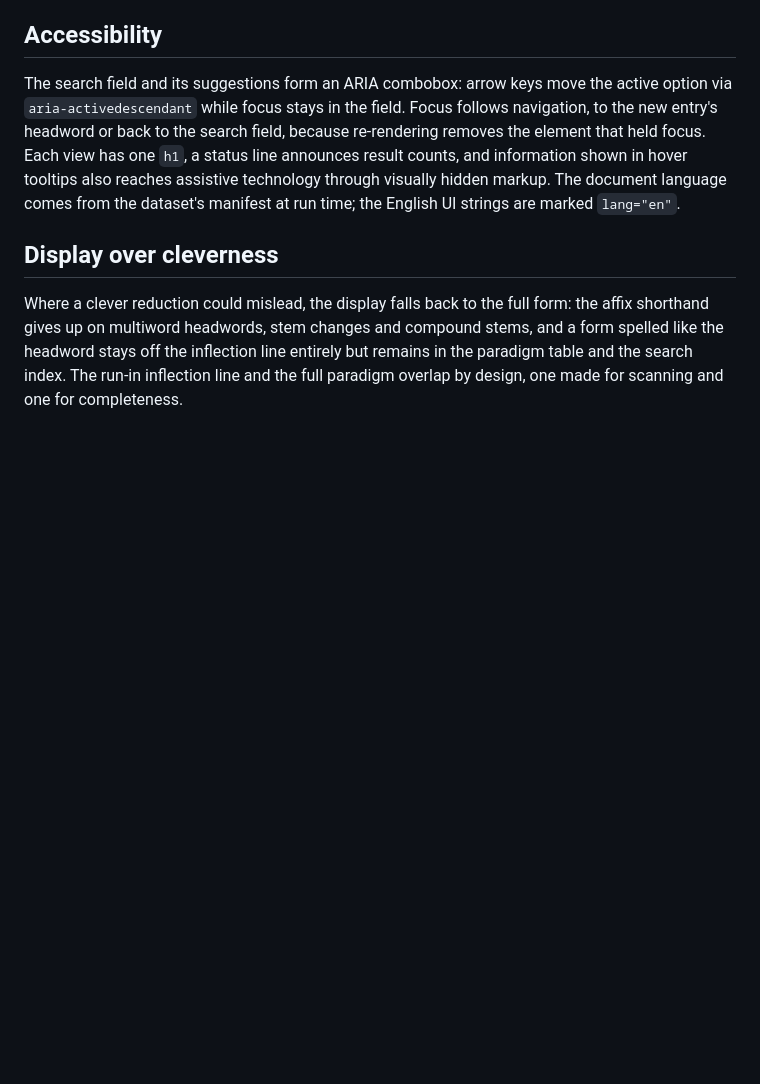
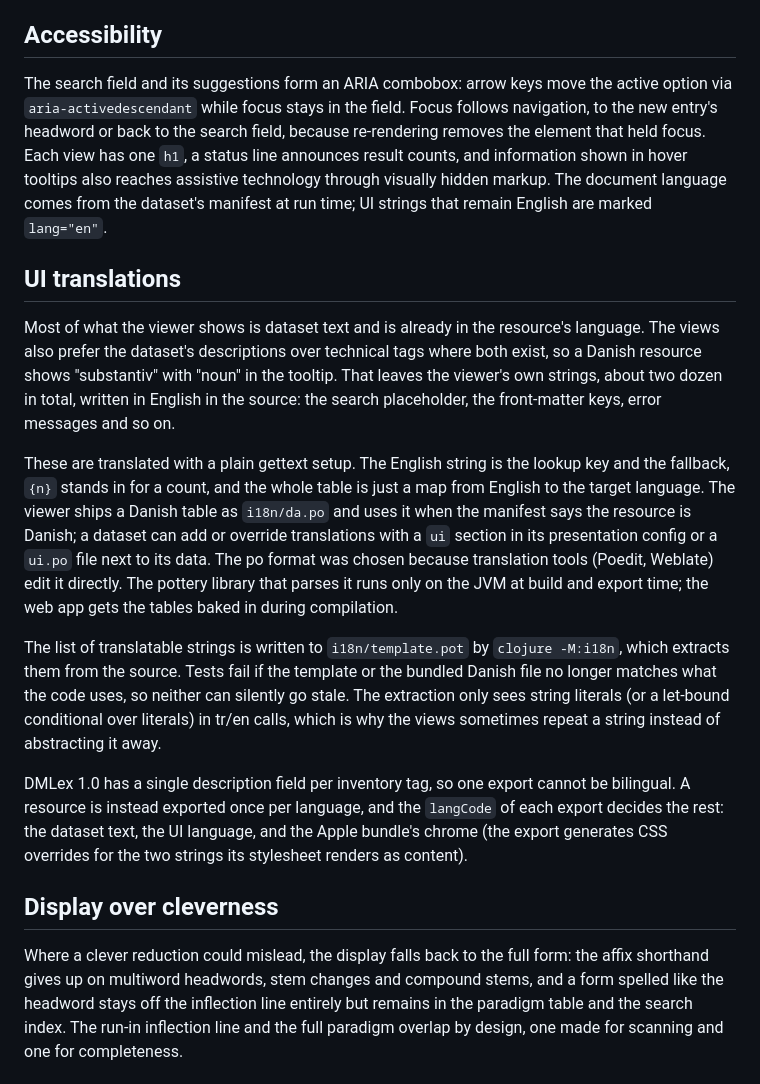
Before and after one commit to kuhumcst/DMLex-browser, a Markdown page: doc/design.md, the part around the change. GitHub-like rendering; blank space fills up the shorter version.

Commit message:
design document: interface language

```diff
--- a/doc/design.md
+++ b/doc/design.md
@@ -139,8 +139,44 @@ back to the search field, because re-rendering removes the element
 that held focus. Each view has one `h1`, a status line announces
 result counts, and information shown in hover tooltips also reaches
 assistive technology through visually hidden markup. The document
-language comes from the dataset's manifest at run time; the English UI
-strings are marked `lang="en"`.
+language comes from the dataset's manifest at run time; UI strings
+that remain English are marked `lang="en"`.
+
+## UI translations
+
+Most of what the viewer shows is dataset text and is already in the
+resource's language. The views also prefer the dataset's descriptions
+over technical tags where both exist, so a Danish resource shows
+"substantiv" with "noun" in the tooltip. That leaves the viewer's own
+strings, about two dozen in total, written in English in the source:
+the search placeholder, the front-matter keys, error messages and so
+on.
+
+These are translated with a plain gettext setup. The English string is
+the lookup key and the fallback, `{n}` stands in for a count, and the
+whole table is just a map from English to the target language. The
+viewer ships a Danish table as `i18n/da.po` and uses it when the
+manifest says the resource is Danish; a dataset can add or override
+translations with a `ui` section in its presentation config or a
+`ui.po` file next to its data. The po format was chosen because
+translation tools (Poedit, Weblate) edit it directly. The pottery
+library that parses it runs only on the JVM at build and export time;
+the web app gets the tables baked in during compilation.
+
+The list of translatable strings is written to `i18n/template.pot` by
+`clojure -M:i18n`, which extracts them from the source. Tests fail if
+the template or the bundled Danish file no longer matches what the
+code uses, so neither can silently go stale. The extraction only sees
+string literals (or a let-bound conditional over literals) in tr/en
+calls, which is why the views sometimes repeat a string instead of
+abstracting it away.
+
+DMLex 1.0 has a single description field per inventory tag, so one
+export cannot be bilingual. A resource is instead exported once per
+language, and the `langCode` of each export decides the rest: the
+dataset text, the UI language, and the Apple bundle's chrome (the
+export generates CSS overrides for the two strings its stylesheet
+renders as content).
 
 ## Display over cleverness
 
```
